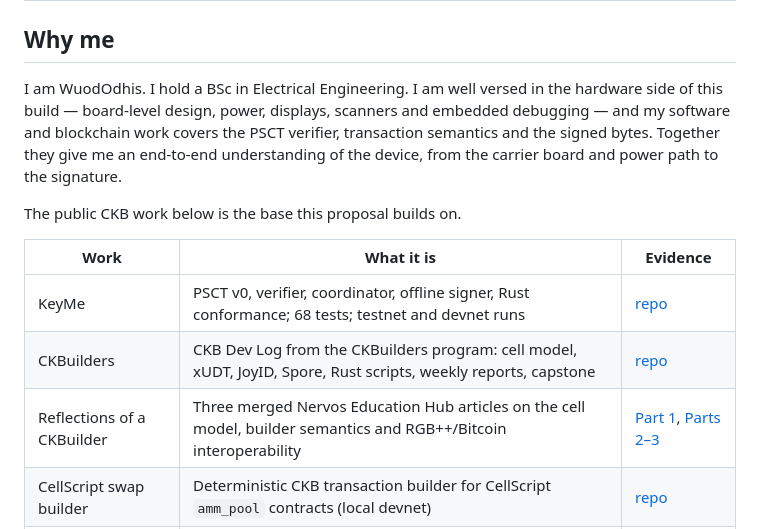
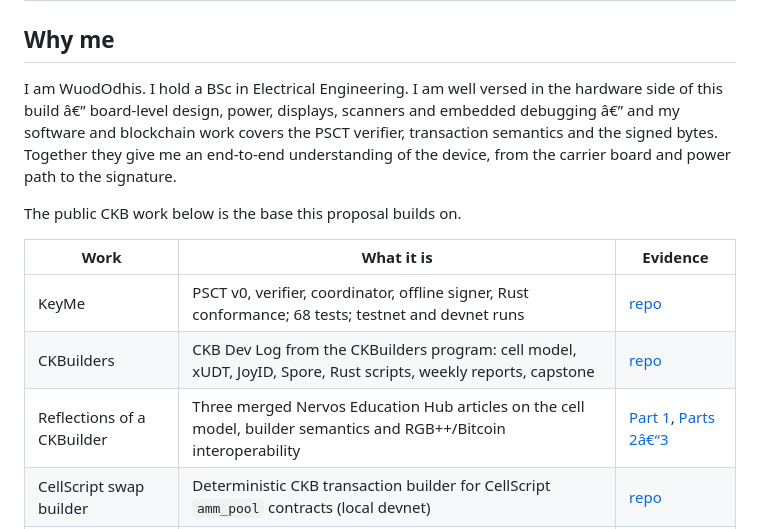
Before and after one commit to WuodOdhis/keyme, a Markdown page: docs/07-dis-proposal-v1.md, the part around one of its changes. Rendered like a GitHub page.

```diff
--- a/docs/07-dis-proposal-v1.md
+++ b/docs/07-dis-proposal-v1.md
@@ -185,7 +185,7 @@ This grant is not a promise of a company or a retail product. It proves the desi
 
 ## Why me
 
-I am WuodOdhis. I hold a BSc in Electrical Engineering. I am well versed in the hardware side of this build — board-level design, power, displays, scanners and embedded debugging — and my software and blockchain work covers the PSCT verifier, transaction semantics and the signed bytes. Together they give me an end-to-end understanding of the device, from the carrier board and power path to the signature.
+I am WuodOdhis. I hold a BSc in Electrical Engineering. I am well versed in the hardware side of this build â€” board-level design, power, displays, scanners and embedded debugging â€” and my software and blockchain work covers the PSCT verifier, transaction semantics and the signed bytes. Together they give me an end-to-end understanding of the device, from the carrier board and power path to the signature.
 
 The public CKB work below is the base this proposal builds on.
 
@@ -193,7 +193,7 @@ The public CKB work below is the base this proposal builds on.
 |---|---|---|
 | KeyMe | PSCT v0, verifier, coordinator, offline signer, Rust conformance; 68 tests; testnet and devnet runs | [repo](https://github.com/WuodOdhis/keyme) |
 | CKBuilders | CKB Dev Log from the CKBuilders program: cell model, xUDT, JoyID, Spore, Rust scripts, weekly reports, capstone | [repo](https://github.com/WuodOdhis/ckbuilders) |
-| Reflections of a CKBuilder | Three merged Nervos Education Hub articles on the cell model, builder semantics and RGB++/Bitcoin interoperability | [Part 1](https://github.com/NervosEducationHub/EducationHubArticles/pull/265), [Parts 2–3](https://github.com/NervosEducationHub/EducationHubArticles/pull/275) |
+| Reflections of a CKBuilder | Three merged Nervos Education Hub articles on the cell model, builder semantics and RGB++/Bitcoin interoperability | [Part 1](https://github.com/NervosEducationHub/EducationHubArticles/pull/265), [Parts 2â€“3](https://github.com/NervosEducationHub/EducationHubArticles/pull/275) |
 | CellScript swap builder | Deterministic CKB transaction builder for CellScript `amm_pool` contracts (local devnet) | [repo](https://github.com/WuodOdhis/cellscript-swap-builder) |
 | Fiber LSP | Prototype receive-first liquidity service on the Fiber Network | [repo](https://github.com/WuodOdhis/fiber_pi) |
 | CKB Agent Lock | Web2-to-Web3 claim flow with a custom RISC-V lock on CKB-VM | [repo](https://github.com/WuodOdhis/agentckblock) |
```
Also changed, not shown: other parts of docs/07-dis-proposal-v1.md (+7 -7 lines), docs/assets/keyme-hardware.png, docs/assets/psct-flow.png, 2 other files.
